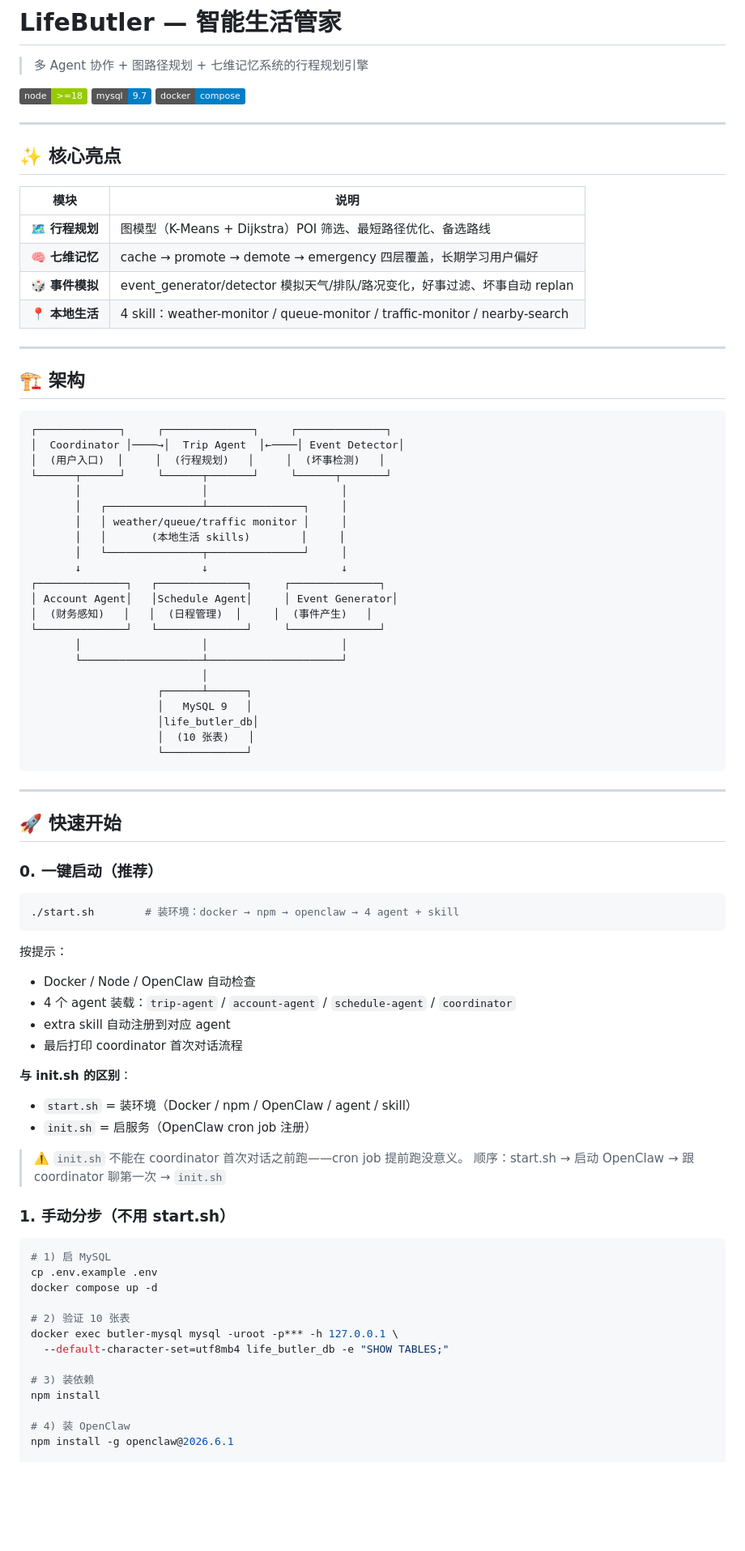
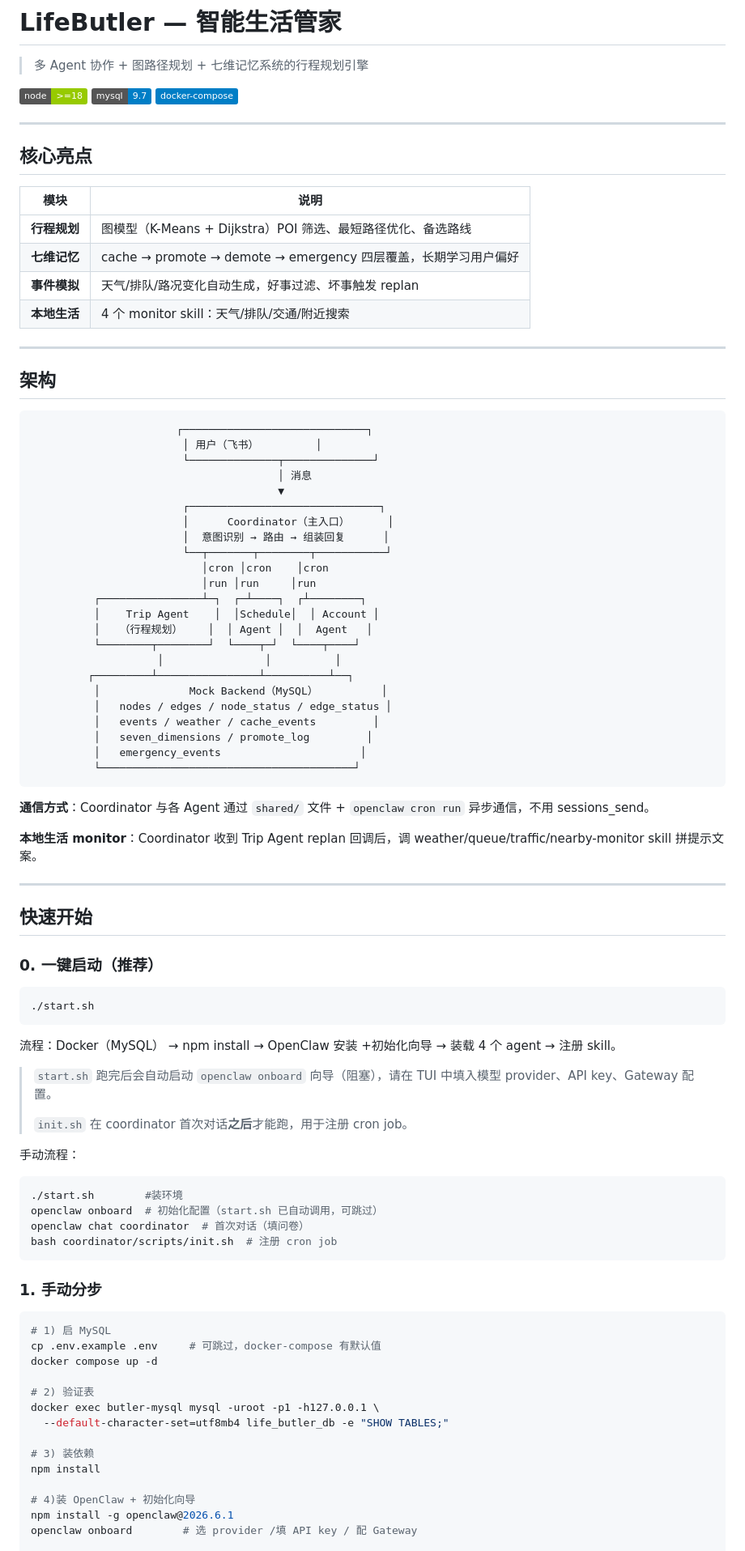
Before and after one commit to AAAXXS-0/life-butler, a Markdown page: README.md, the part around one of its changes. Shown at 81% size. GitHub-like rendering; badges without logos; blank space fills up the shorter version.

````diff
--- a/README.md
+++ b/README.md
@@ -4,85 +4,93 @@
 
 [![Node.js](https://img.shields.io/badge/node-%3E%3D18-green)](https://nodejs.org)
 [![MySQL](https://img.shields.io/badge/mysql-9.7-blue)](https://www.mysql.com)
-[![Docker](https://img.shields.io/badge/docker-compose-blue)](https://docs.docker.com/compose/)
+[![Docker](https://img.shields.io/badge/docker--compose-blue)](https://docs.docker.com/compose/)
 
 ---
 
-## ✨ 核心亮点
+## 核心亮点
 
 | 模块 | 说明 |
 |------|------|
-| 🗺️ **行程规划** | 图模型（K-Means + Dijkstra）POI 筛选、最短路径优化、备选路线 |
-| 🧠 **七维记忆** | cache → promote → demote → emergency 四层覆盖，长期学习用户偏好 |
-| 🎲 **事件模拟** | event_generator/detector 模拟天气/排队/路况变化，好事过滤、坏事自动 replan |
-| 📍 **本地生活** | 4 skill：weather-monitor / queue-monitor / traffic-monitor / nearby-search |
+| **行程规划** | 图模型（K-Means + Dijkstra）POI 筛选、最短路径优化、备选路线 |
+| **七维记忆** | cache → promote → demote → emergency 四层覆盖，长期学习用户偏好 |
+| **事件模拟** | 天气/排队/路况变化自动生成，好事过滤、坏事触发 replan |
+| **本地生活** |4 个 monitor skill：天气/排队/交通/附近搜索 |
 
 ---
 
-## 🏗️ 架构
+## 架构
 
 ```
-┌─────────────┐     ┌──────────────┐     ┌──────────────┐
-│  Coordinator │────→│  Trip Agent  │←────│ Event Detector│
-│  (用户入口)  │     │  (行程规划)   │     │  (坏事检测)   │
-└──────┬──────┘     └──────┬───────┘     └──────┬───────┘
-       │                   │                     │
-       │   ┌───────────────┴───────────────┐     │
-       │   │ weather/queue/traffic monitor │     │
-       │   │       (本地生活 skills)        │     │
-       │   └───────────────┬───────────────┘     │
-       ↓                   ↓                     ↓
-┌──────────────┐   ┌──────────────┐     ┌──────────────┐
-│ Account Agent│   │Schedule Agent│     │ Event Generator│
-│  (财务感知)   │   │  (日程管理)  │     │  (事件产生)   │
-└──────────────┘   └──────────────┘     └──────────────┘
-       │                   │                     │
-       └───────────────────┴─────────────────────┘
-                           │
-                    ┌──────┴──────┐
-                    │   MySQL 9   │
-                    │life_butler_db│
-                    │  (10 张表)   │
-                    └─────────────┘
+                       ┌─────────────────────────────┐
+                        │ 用户（飞书）         │
+                        └──────────────┬──────────────┘
+                                       │ 消息
+                                       ▼
+                        ┌──────────────────────────────┐
+                        │      Coordinator（主入口）      │
+                        │  意图识别 → 路由 → 组装回复      │
+                        └──┬───────┬────────┬───────────┘
+                           │cron │cron    │cron
+                           │run │run     │run
+          ┌────────────────┴─┐  ┌─┴────┐  ┌┴────────┐
+          │    Trip Agent    │  │Schedule│  │ Account │
+          │   （行程规划）    │  │ Agent │  │  Agent   │
+          └────────┬────────┘  └────┬─┘  └────┬────┘
+                    │                │          │
+         ┌─────────┴────────────────┴──────────┴──┐
+          │              Mock Backend（MySQL）          │
+          │   nodes / edges / node_status / edge_status │
+          │   events / weather / cache_events         │
+          │   seven_dimensions / promote_log         │
+          │   emergency_events                      │
+          └────────────────────────────────────────┘
 ```
+
+**通信方式**：Coordinator 与各 Agent 通过 `shared/` 文件 + `openclaw cron run` 异步通信，不用 sessions_send。
+
+**本地生活 monitor**：Coordinator 收到 Trip Agent replan 回调后，调 weather/queue/traffic/nearby-monitor skill 拼提示文案。
 
 ---
 
-## 🚀 快速开始
+## 快速开始
 
 ### 0. 一键启动（推荐）
 
 ```bash
-./start.sh        # 装环境：docker → npm → openclaw → 4 agent + skill
+./start.sh
 ```
 
-按提示：
-- Docker / Node / OpenClaw 自动检查
-- 4 个 agent 装载：`trip-agent` / `account-agent` / `schedule-agent` / `coordinator`
-- extra skill 自动注册到对应 agent
-- 最后打印 coordinator 首次对话流程
+流程：Docker（MySQL） → npm install → OpenClaw 安装 +初始化向导 → 装载 4 个 agent → 注册 skill。
 
-**与 init.sh 的区别**：
-- `start.sh` = 装环境（Docker / npm / OpenClaw / agent / skill）
-- `init.sh`  = 启服务（OpenClaw cron job 注册）
+> `start.sh` 跑完后会自动启动 `openclaw onboard` 向导（阻塞），请在 TUI 中填入模型 provider、API key、Gateway 配置。
+>
+> `init.sh` 在 coordinator 首次对话**之后**才能跑，用于注册 cron job。
 
-> ⚠️  `init.sh` 不能在 coordinator 首次对话之前跑——cron job 提前跑没意义。
-> 顺序：start.sh → 启动 OpenClaw → 跟 coordinator 聊第一次 → `init.sh`
+手动流程：
 
-### 1. 手动分步（不用 start.sh）
+```bash
+./start.sh        #装环境
+openclaw onboard  # 初始化配置（start.sh 已自动调用，可跳过）
+openclaw chat coordinator  # 首次对话（填问卷）
+bash coordinator/scripts/init.sh  # 注册 cron job
+```
+
+### 1. 手动分步
 
 ```bash
 # 1) 启 MySQL
-cp .env.example .env
+cp .env.example .env     # 可跳过，docker-compose 有默认值
 docker compose up -d
 
-# 2) 验证 10 张表
-docker exec butler-mysql mysql -uroot -p*** -h 127.0.0.1 \
+# 2) 验证表
+docker exec butler-mysql mysql -uroot -p1 -h127.0.0.1 \
   --default-character-set=utf8mb4 life_butler_db -e "SHOW TABLES;"
 
 # 3) 装依赖
 npm install
 
-# 4) 装 OpenClaw
+# 4)装 OpenClaw + 初始化向导
 npm install -g openclaw@2026.6.1
+openclaw onboard        # 选 provider /填 API key / 配 Gateway
 
````
Also changed, not shown: other parts of README.md (+103 -99 lines).
